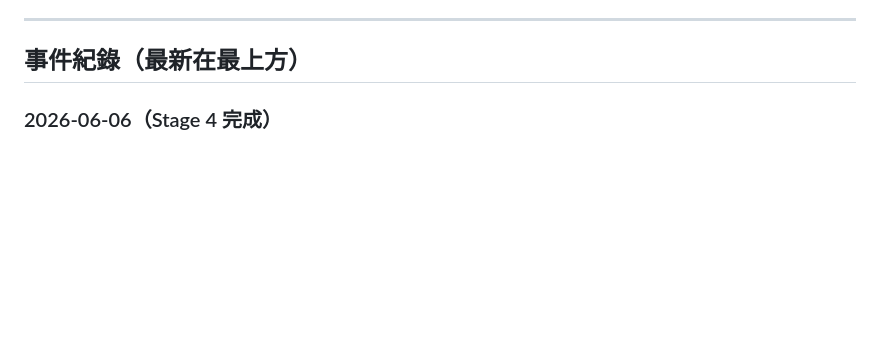
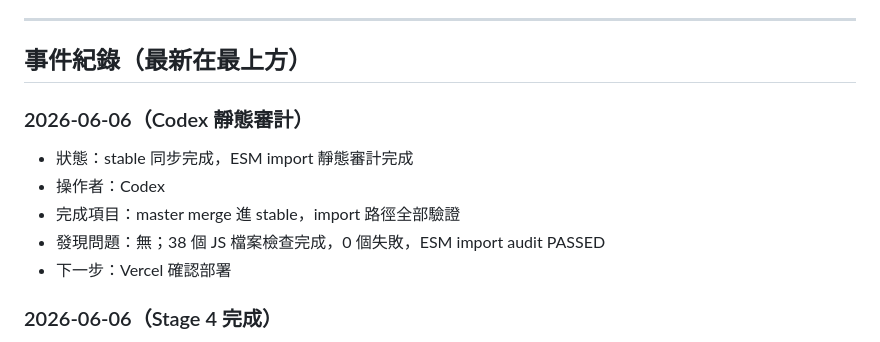
Before and after one commit to Resikiser97/silent-koel, a Markdown page: docs/ESM_PROGRESS.md, the part around the change. Drawn GitHub-style; blank space fills up the shorter version.

Commit message:
docs: Stage 4 完成，Codex 靜態審計結果更新

```diff
--- a/docs/ESM_PROGRESS.md
+++ b/docs/ESM_PROGRESS.md
@@ -71,6 +71,13 @@
 ---
 
 ## 事件紀錄（最新在最上方）
+
+### 2026-06-06（Codex 靜態審計）
+- 狀態：stable 同步完成，ESM import 靜態審計完成
+- 操作者：Codex
+- 完成項目：master merge 進 stable，import 路徑全部驗證
+- 發現問題：無；38 個 JS 檔案檢查完成，0 個失敗，ESM import audit PASSED
+- 下一步：Vercel 確認部署
 
 ### 2026-06-06（Stage 4 完成）
 - 狀態：esm-refactor merge 進 master，Stage 4 完成
```
